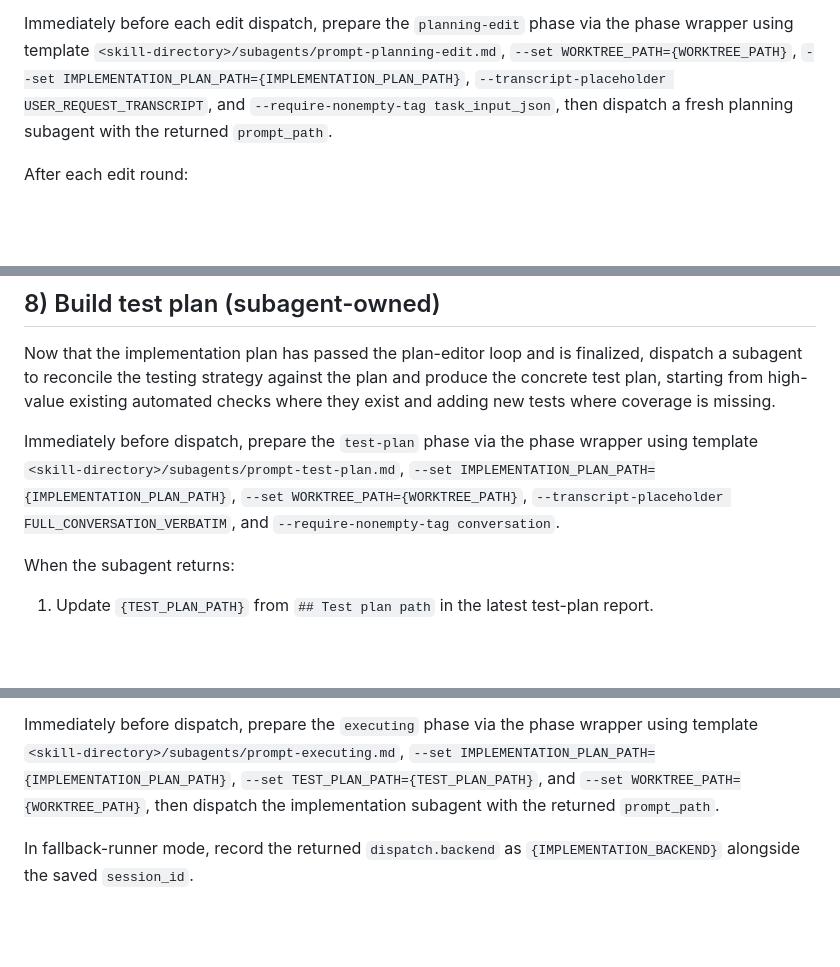
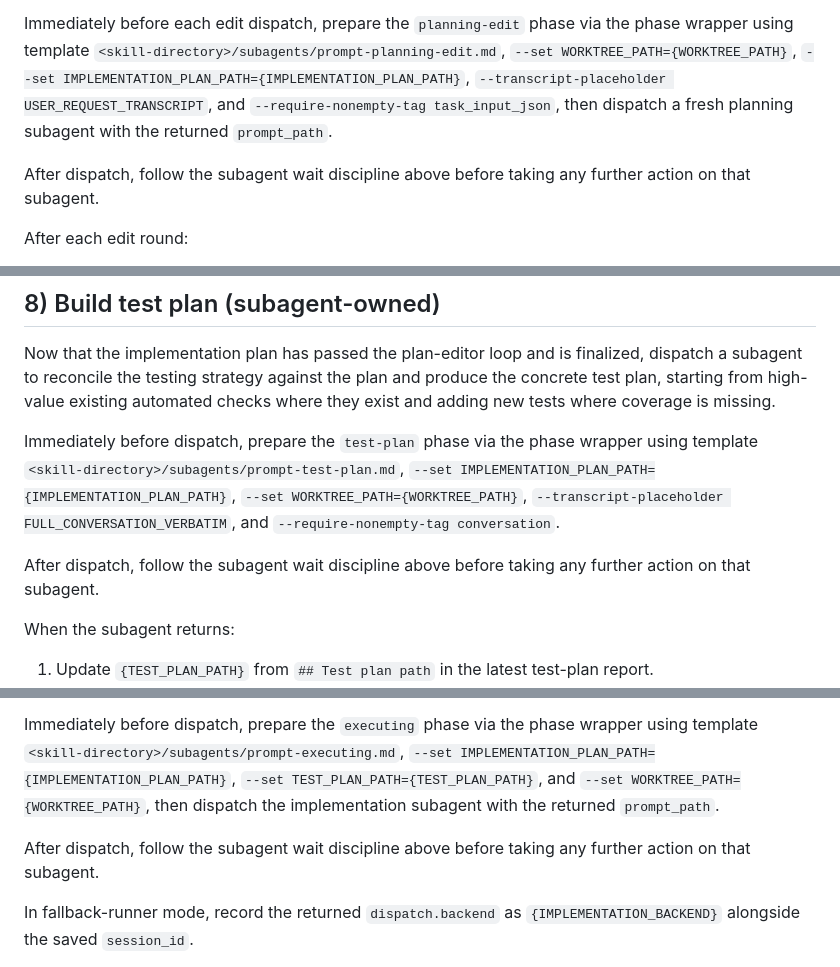
Before and after one commit to danshapiro/trycycle, a Markdown page: SKILL.md, 3 parts joined by grey strips. GitHub-like rendering; blank space fills up the shorter version.

```diff
--- a/SKILL.md
+++ b/SKILL.md
@@ -184,6 +196,8 @@ Deploy a fresh planning subagent to critique the current plan against the user's
 The plan editor is stateless: each round is a fresh first-look pass with only the template, the same task input used for initial planning, and the current plan.
 
 Immediately before each edit dispatch, prepare the `planning-edit` phase via the phase wrapper using template `<skill-directory>/subagents/prompt-planning-edit.md`, `--set WORKTREE_PATH={WORKTREE_PATH}`, `--set IMPLEMENTATION_PLAN_PATH={IMPLEMENTATION_PLAN_PATH}`, `--transcript-placeholder USER_REQUEST_TRANSCRIPT`, and `--require-nonempty-tag task_input_json`, then dispatch a fresh planning subagent with the returned `prompt_path`.
+
+After dispatch, follow the subagent wait discipline above before taking any further action on that subagent.
 
 After each edit round:
 1. Wait for the planning subagent to return either an updated planning report containing `## Plan verdict`, `## Plan path`, `## Commit`, and `## Changed files`, or a report beginning with `USER DECISION REQUIRED:`.
@@ -205,6 +219,8 @@ If the plan still is not judged ready after the 5th editor round: **STOP. Do NOT
 Now that the implementation plan has passed the plan-editor loop and is finalized, dispatch a subagent to reconcile the testing strategy against the plan and produce the concrete test plan, starting from high-value existing automated checks where they exist and adding new tests where coverage is missing.
 
 Immediately before dispatch, prepare the `test-plan` phase via the phase wrapper using template `<skill-directory>/subagents/prompt-test-plan.md`, `--set IMPLEMENTATION_PLAN_PATH={IMPLEMENTATION_PLAN_PATH}`, `--set WORKTREE_PATH={WORKTREE_PATH}`, `--transcript-placeholder FULL_CONVERSATION_VERBATIM`, and `--require-nonempty-tag conversation`.
+
+After dispatch, follow the subagent wait discipline above before taking any further action on that subagent.
 
 When the subagent returns:
 
@@ -234,6 +250,8 @@ The implementation subagent stays in execute mode until the plan is complete, th
 
 Immediately before dispatch, prepare the `executing` phase via the phase wrapper using template `<skill-directory>/subagents/prompt-executing.md`, `--set IMPLEMENTATION_PLAN_PATH={IMPLEMENTATION_PLAN_PATH}`, `--set TEST_PLAN_PATH={TEST_PLAN_PATH}`, and `--set WORKTREE_PATH={WORKTREE_PATH}`, then dispatch the implementation subagent with the returned `prompt_path`.
 
+After dispatch, follow the subagent wait discipline above before taking any further action on that subagent.
+
 In fallback-runner mode, record the returned `dispatch.backend` as `{IMPLEMENTATION_BACKEND}` alongside the saved `session_id`.
 
 Do not proceed to post-implementation review until the implementation subagent has returned an implementation report.
```
Also changed, not shown: other parts of SKILL.md (+17 -2 lines).
